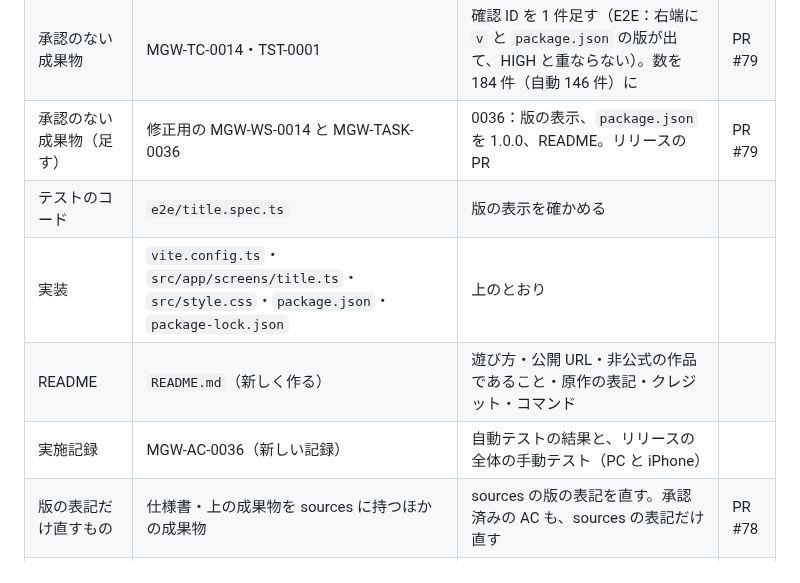
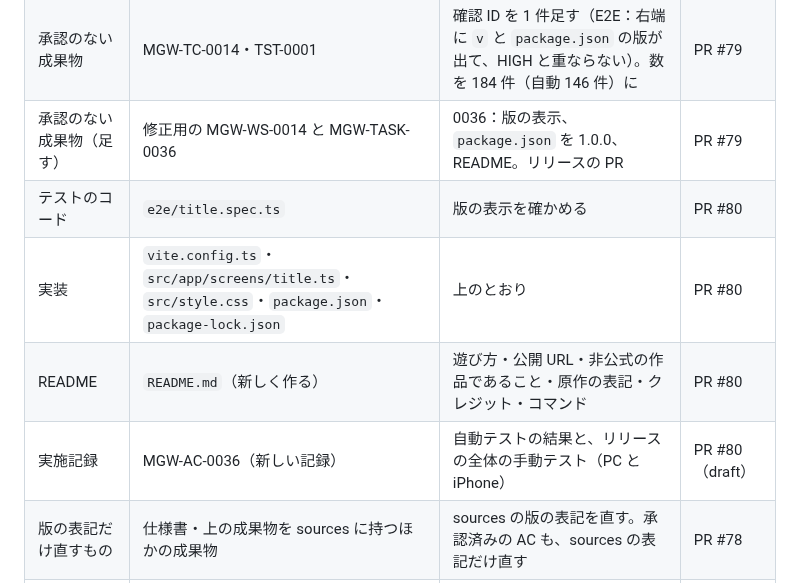
Before and after one commit to tsuku3dayo/mini-galaxywars-game, a Markdown page: doc/requests/2026-10-30-spec-1.11-version-display.md, the part around the change. Drawn GitHub-style.

Commit message:
docs(spec-1.11): 変更の依頼の結果の列に PR #80 を書く

```diff
--- a/doc/requests/2026-10-30-spec-1.11-version-display.md
+++ b/doc/requests/2026-10-30-spec-1.11-version-display.md
@@ -38,10 +38,10 @@
 | 承認のない成果物 | MGW-TD-0001・0004 | ビルドで版を埋め込むこと（0001）、タイトル画面の版の表示（0004 §2.1） | PR #79 |
 | 承認のない成果物 | MGW-TC-0014・TST-0001 | 確認 ID を 1 件足す（E2E：右端に `v` と `package.json` の版が出て、HIGH と重ならない）。数を 184 件（自動 146 件）に | PR #79 |
 | 承認のない成果物（足す） | 修正用の MGW-WS-0014 と MGW-TASK-0036 | 0036：版の表示、`package.json` を 1.0.0、README。リリースの PR | PR #79 |
-| テストのコード | `e2e/title.spec.ts` | 版の表示を確かめる | |
-| 実装 | `vite.config.ts`・`src/app/screens/title.ts`・`src/style.css`・`package.json`・`package-lock.json` | 上のとおり | |
-| README | `README.md`（新しく作る） | 遊び方・公開 URL・非公式の作品であること・原作の表記・クレジット・コマンド | |
-| 実施記録 | MGW-AC-0036（新しい記録） | 自動テストの結果と、リリースの全体の手動テスト（PC と iPhone） | |
+| テストのコード | `e2e/title.spec.ts` | 版の表示を確かめる | PR #80 |
+| 実装 | `vite.config.ts`・`src/app/screens/title.ts`・`src/style.css`・`package.json`・`package-lock.json` | 上のとおり | PR #80 |
+| README | `README.md`（新しく作る） | 遊び方・公開 URL・非公式の作品であること・原作の表記・クレジット・コマンド | PR #80 |
+| 実施記録 | MGW-AC-0036（新しい記録） | 自動テストの結果と、リリースの全体の手動テスト（PC と iPhone） | PR #80（draft） |
 | 版の表記だけ直すもの | 仕様書・上の成果物を sources に持つほかの成果物 | sources の版の表記を直す。承認済みの AC も、sources の表記だけ直す | PR #78 |
 | 版の表記だけ直すもの | WS の「実施の順」 | WS-0014 を足すので、すべての WS の「実施の順（x / 14）」と、WS を sources に持つ TASK の版の表記を直す | PR #79 |
 | 直さないもの | 承認済みの MGW-AC-0001〜0035、完了した TASK の確認 ID の文言 | そのときの記録なので変えない（sources の版の表記だけ直す） | — |
```
